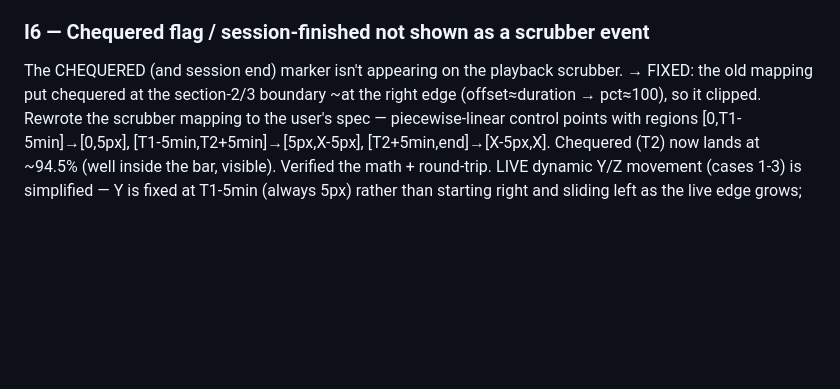
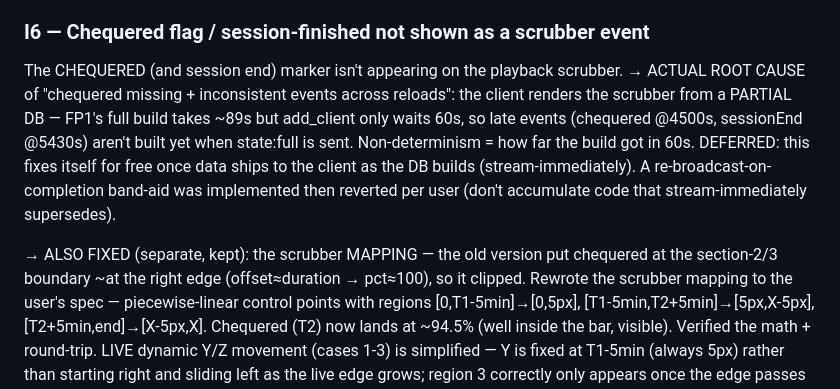
Before and after one commit to nelsonsousa/f1-unleashed, a Markdown page: TESTING_ISSUES.md, the part around the change. GitHub-like rendering; blank space fills up the shorter version.

Commit message:
docs: I6 actual root cause is partial-DB-at-render (defer to stream-immediately)
Co-Authored-By: Claude Opus 4.8 <noreply@anthropic.com>

```diff
--- a/TESTING_ISSUES.md
+++ b/TESTING_ISSUES.md
@@ -83,7 +83,17 @@ in the garage) inherently can't be bounded → those remain missing/merged. Expe
 
 ### I6 — Chequered flag / session-finished not shown as a scrubber event
 The CHEQUERED (and session end) marker isn't appearing on the playback scrubber.
-→ FIXED: the old mapping put chequered at the section-2/3 boundary ~at the
+→ ACTUAL ROOT CAUSE of "chequered missing + inconsistent events across reloads":
+the client renders the scrubber from a PARTIAL DB — FP1's full build takes ~89s
+but add_client only waits 60s, so late events (chequered @4500s, sessionEnd
+@5430s) aren't built yet when state:full is sent. Non-determinism = how far the
+build got in 60s. DEFERRED: this fixes itself for free once data ships to the
+client as the DB builds (stream-immediately). A re-broadcast-on-completion
+band-aid was implemented then reverted per user (don't accumulate code that
+stream-immediately supersedes).
+
+→ ALSO FIXED (separate, kept): the scrubber MAPPING — the old version put
+chequered at the section-2/3 boundary ~at the
 right edge (offset≈duration → pct≈100), so it clipped. Rewrote the scrubber
 mapping to the user's spec — piecewise-linear control points with regions
 [0,T1-5min]→[0,5px], [T1-5min,T2+5min]→[5px,X-5px], [T2+5min,end]→[X-5px,X].
```
